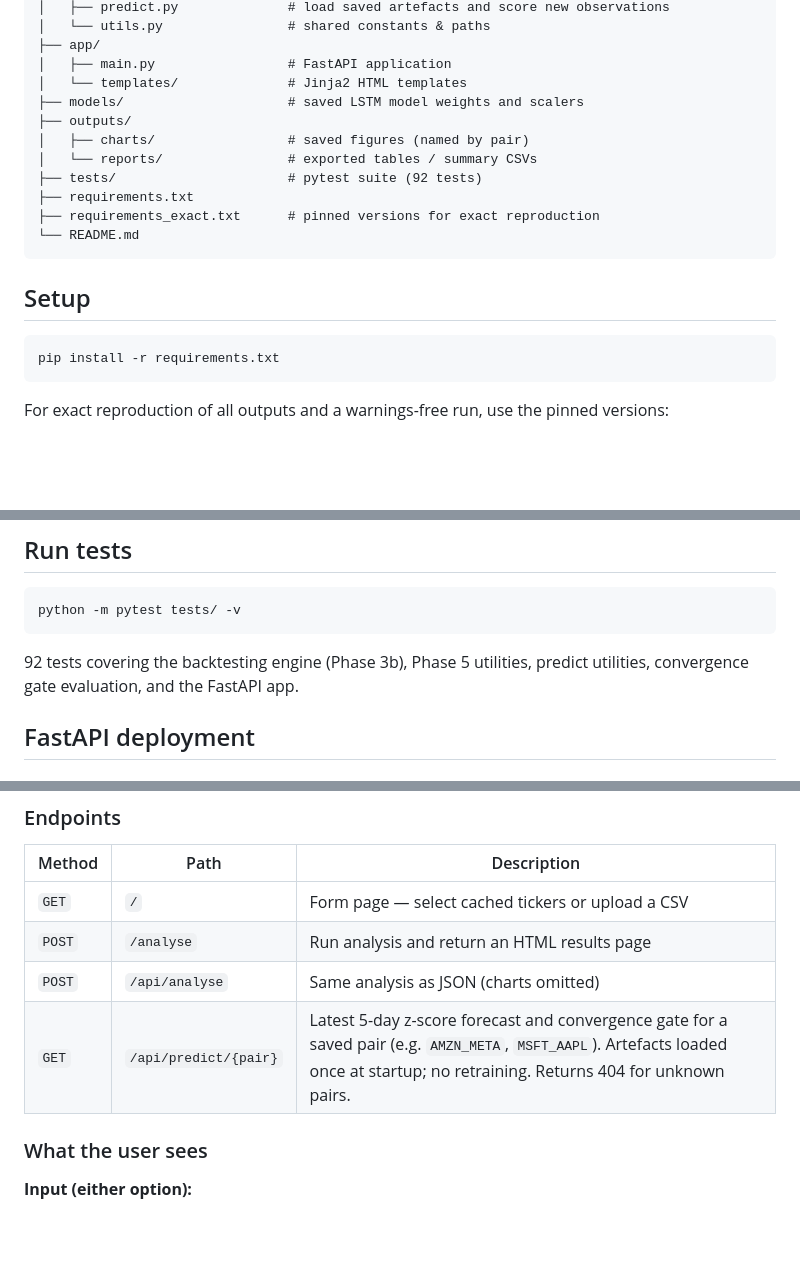
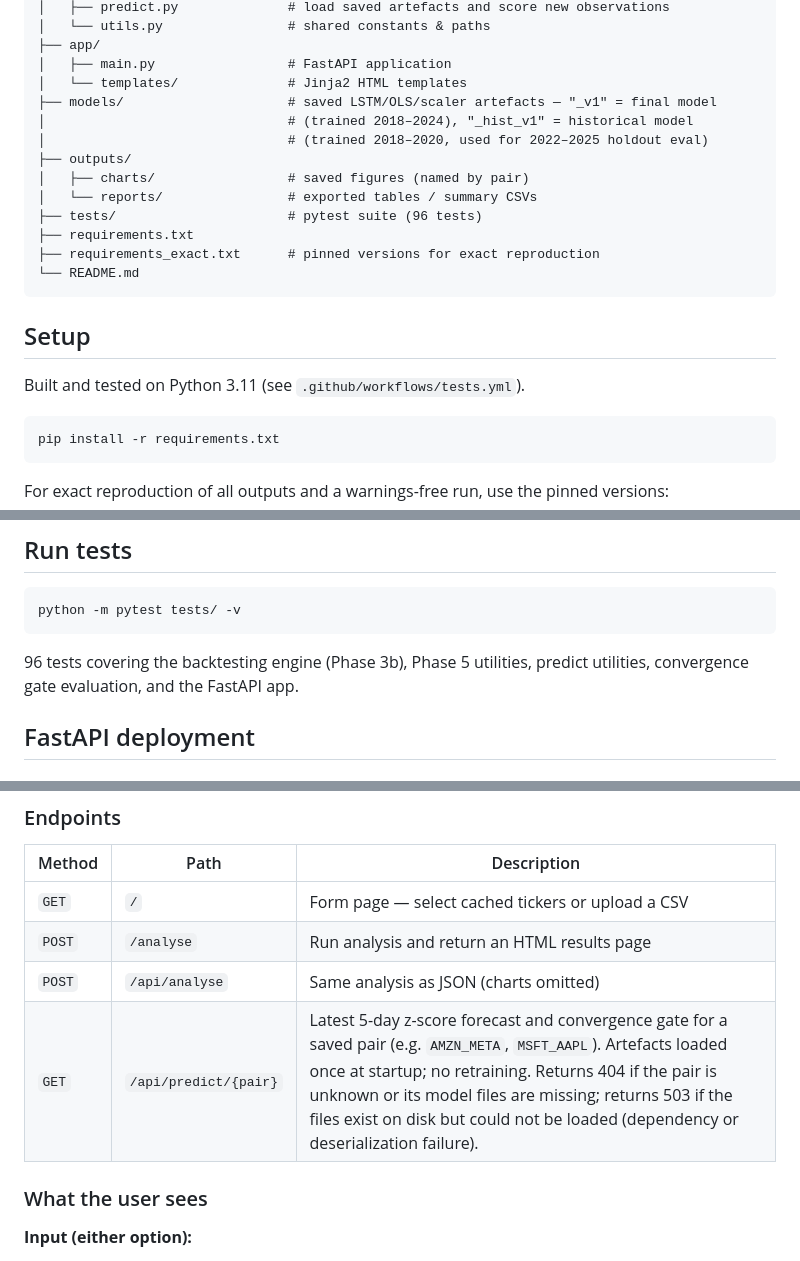
Before and after one commit to MichelleDataSci/financial-market-analytics-capstone, a Markdown page: README.md, 3 parts joined by grey strips. Drawn GitHub-style; blank space fills up the shorter version.

Commit message:
Docs: fix stale test count, add Python version, clarify model variants, document 503 case

````diff
--- a/README.md
+++ b/README.md
@@ -35,17 +35,21 @@ The work is delivered as **Phases 1–6** per the phase breakdown: Phase 1 (data
 ├── app/
 │   ├── main.py                 # FastAPI application
 │   └── templates/              # Jinja2 HTML templates
-├── models/                     # saved LSTM model weights and scalers
+├── models/                     # saved LSTM/OLS/scaler artefacts — "_v1" = final model
+│                               # (trained 2018–2024), "_hist_v1" = historical model
+│                               # (trained 2018–2020, used for 2022–2025 holdout eval)
 ├── outputs/
 │   ├── charts/                 # saved figures (named by pair)
 │   └── reports/                # exported tables / summary CSVs
-├── tests/                      # pytest suite (92 tests)
+├── tests/                      # pytest suite (96 tests)
 ├── requirements.txt
 ├── requirements_exact.txt      # pinned versions for exact reproduction
 └── README.md
 ```
 
 ## Setup
+
+Built and tested on Python 3.11 (see `.github/workflows/tests.yml`).
 
 ```bash
 pip install -r requirements.txt
@@ -118,7 +122,7 @@ Reads saved artefacts from `models/` and cached raw prices from `data/raw/`. Req
 python -m pytest tests/ -v
 ```
 
-92 tests covering the backtesting engine (Phase 3b), Phase 5 utilities, predict utilities, convergence gate evaluation, and the FastAPI app.
+96 tests covering the backtesting engine (Phase 3b), Phase 5 utilities, predict utilities, convergence gate evaluation, and the FastAPI app.
 
 ## FastAPI deployment
 
@@ -137,7 +141,7 @@ Then open `http://127.0.0.1:8000` in your browser.
 | `GET`  | `/` | Form page — select cached tickers or upload a CSV |
 | `POST` | `/analyse` | Run analysis and return an HTML results page |
 | `POST` | `/api/analyse` | Same analysis as JSON (charts omitted) |
-| `GET`  | `/api/predict/{pair}` | Latest 5-day z-score forecast and convergence gate for a saved pair (e.g. `AMZN_META`, `MSFT_AAPL`). Artefacts loaded once at startup; no retraining. Returns 404 for unknown pairs. |
+| `GET`  | `/api/predict/{pair}` | Latest 5-day z-score forecast and convergence gate for a saved pair (e.g. `AMZN_META`, `MSFT_AAPL`). Artefacts loaded once at startup; no retraining. Returns 404 if the pair is unknown or its model files are missing; returns 503 if the files exist on disk but could not be loaded (dependency or deserialization failure). |
 
 ### What the user sees
 
````
